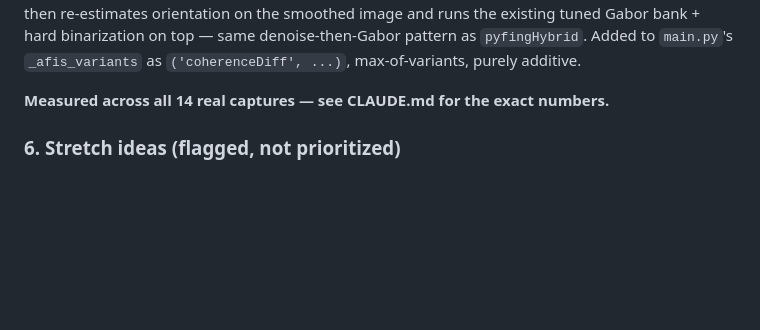
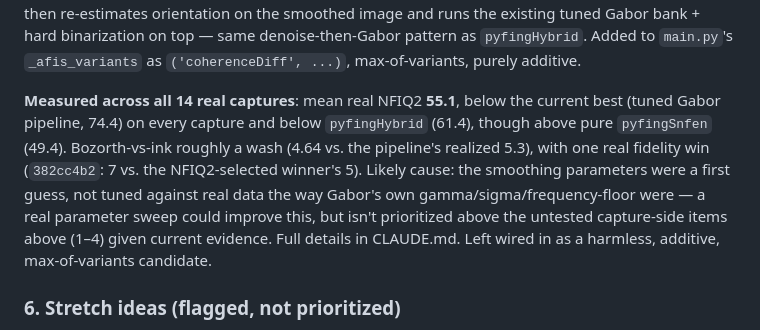
Before and after one commit to dlveldschoenVertteX/ClearBridge-Mobile-Build, a Markdown page: docs/RIDGE_CONTINUITY_OPTIMIZATION_SCOPE.md, the part around the change. Rendered like a GitHub page; blank space fills up the shorter version.

```diff
--- a/docs/RIDGE_CONTINUITY_OPTIMIZATION_SCOPE.md
+++ b/docs/RIDGE_CONTINUITY_OPTIMIZATION_SCOPE.md
@@ -114,7 +114,16 @@ Gabor bank + hard binarization on top — same denoise-then-Gabor pattern as
 `pyfingHybrid`. Added to `main.py`'s `_afis_variants` as `('coherenceDiff', ...)`,
 max-of-variants, purely additive.
 
-**Measured across all 14 real captures — see CLAUDE.md for the exact numbers.**
+**Measured across all 14 real captures**: mean real NFIQ2 **55.1**, below the
+current best (tuned Gabor pipeline, 74.4) on every capture and below
+`pyfingHybrid` (61.4), though above pure `pyfingSnfen` (49.4). Bozorth-vs-ink
+roughly a wash (4.64 vs. the pipeline's realized 5.3), with one real fidelity
+win (`382cc4b2`: 7 vs. the NFIQ2-selected winner's 5). Likely cause: the
+smoothing parameters were a first guess, not tuned against real data the way
+Gabor's own gamma/sigma/frequency-floor were — a real parameter sweep could
+improve this, but isn't prioritized above the untested capture-side items
+above (1–4) given current evidence. Full details in CLAUDE.md. Left wired in
+as a harmless, additive, max-of-variants candidate.
 
 ### 6. Stretch ideas (flagged, not prioritized)
 - **Pixel-shift / handheld multi-frame super-resolution** — conceptually close
```
Also changed, not shown: CLAUDE.md (+37 -0 lines).
